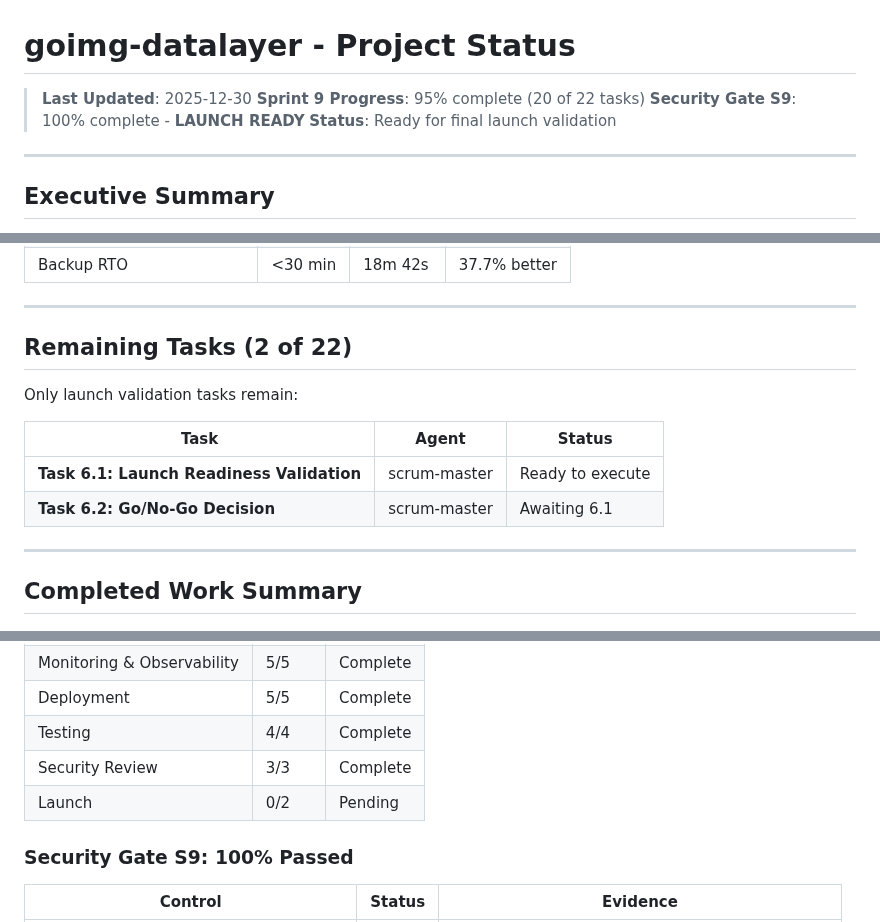
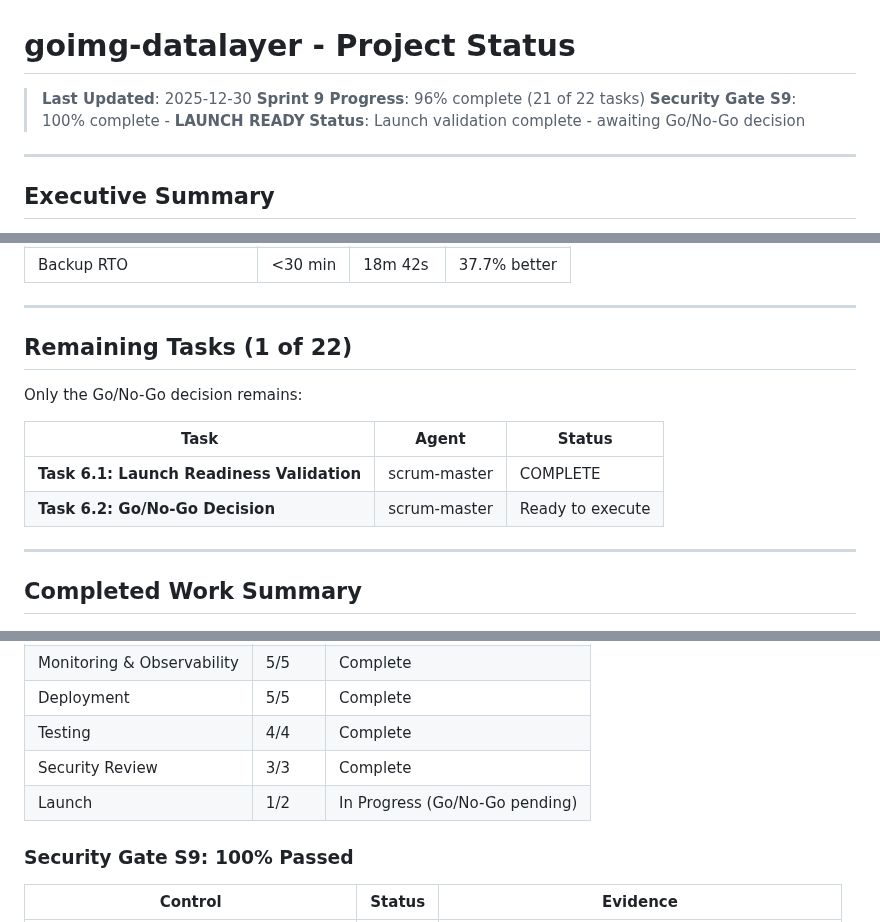
Before and after one commit to yegamble/goimg-datalayer, a Markdown page: claude/NEXT_STEPS.md, 3 parts joined by grey strips. GitHub-like rendering.

Commit message:
docs: Complete Task 6.1 - Launch Readiness Validation
- Re-validate Launch Readiness Report (2025-12-30)
- Re-confirm Go/No-Go Decision document
- Update NEXT_STEPS.md to reflect 96% completion (21/22 tasks)
- All Security Gate S9 controls verified (10/10 passed)
- Only Task 6.2 (Go/No-Go Decision) remains

Sprint 9 Status: Launch validation complete

```diff
--- a/claude/NEXT_STEPS.md
+++ b/claude/NEXT_STEPS.md
@@ -1,9 +1,9 @@
 # goimg-datalayer - Project Status
 
 > **Last Updated**: 2025-12-30
-> **Sprint 9 Progress**: 95% complete (20 of 22 tasks)
+> **Sprint 9 Progress**: 96% complete (21 of 22 tasks)
 > **Security Gate S9**: 100% complete - **LAUNCH READY**
-> **Status**: Ready for final launch validation
+> **Status**: Launch validation complete - awaiting Go/No-Go decision
 
 ---
 
@@ -25,14 +25,14 @@ The goimg-datalayer backend is **production-ready**. All development work, testi
 
 ---
 
-## Remaining Tasks (2 of 22)
+## Remaining Tasks (1 of 22)
 
-Only launch validation tasks remain:
+Only the Go/No-Go decision remains:
 
 | Task | Agent | Status |
 |------|-------|--------|
-| **Task 6.1: Launch Readiness Validation** | scrum-master | Ready to execute |
-| **Task 6.2: Go/No-Go Decision** | scrum-master | Awaiting 6.1 |
+| **Task 6.1: Launch Readiness Validation** | scrum-master | COMPLETE |
+| **Task 6.2: Go/No-Go Decision** | scrum-master | Ready to execute |
 
 ---
 
@@ -47,7 +47,7 @@ Only launch validation tasks remain:
 | Deployment | 5/5 | Complete |
 | Testing | 4/4 | Complete |
 | Security Review | 3/3 | Complete |
-| Launch | 0/2 | Pending |
+| Launch | 1/2 | In Progress (Go/No-Go pending) |
 
 ### Security Gate S9: 100% Passed
 
```
Also changed, not shown: docs/launch/GO_NO_GO_DECISION.md (+2 -2 lines), docs/launch/LAUNCH_READINESS_REPORT.md (+2 -2 lines).
